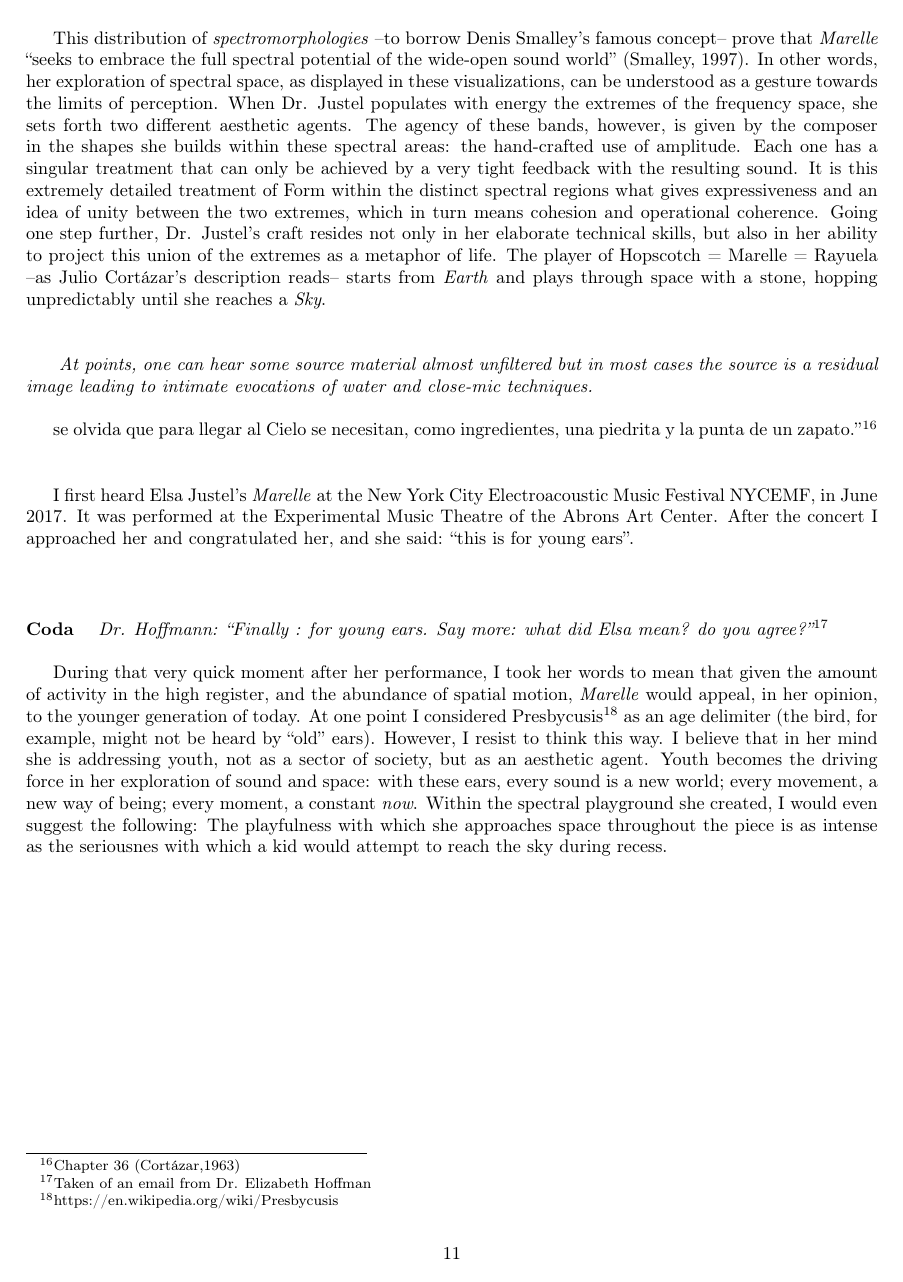
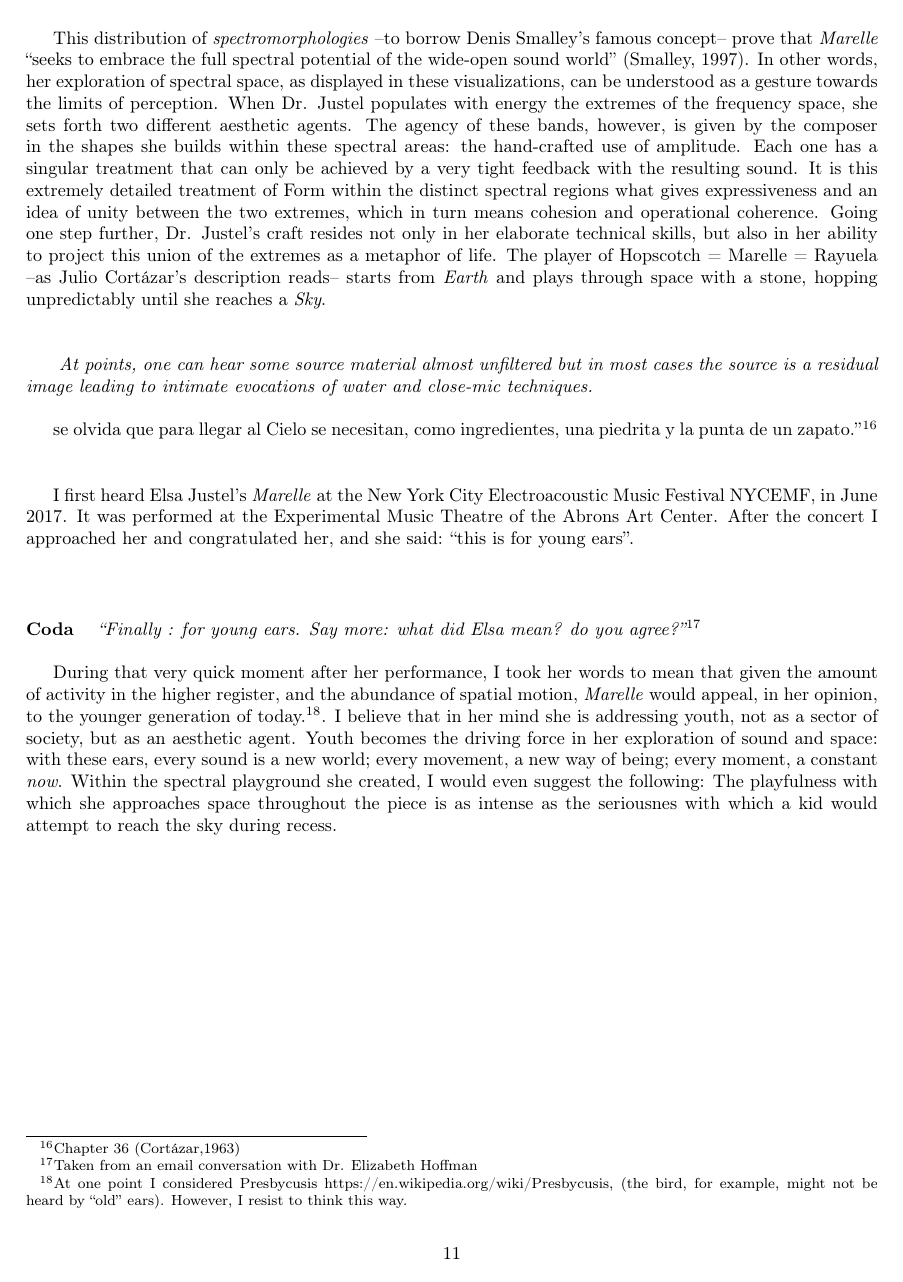
Before and after one commit to fdch/marelle_response, a LaTeX document (tex/for_young_ears.tex): page 11 of 13. Compiled offline with pdfLaTeX.

Commit message:
final draft

```diff
--- a/tex/for_young_ears.tex
+++ b/tex/for_young_ears.tex
@@ -415,10 +415,10 @@ I first heard Elsa Justel's \textit{Marelle} at the New York City Electroacousti
 \bigskip
 \paragraph{Coda}
 \textit{
-Dr. Hoffmann: ``Finally : for young ears.  Say more: what did Elsa mean? do you agree?''\footnote{Taken of an email from Dr. Elizabeth Hoffman}}
+``Finally : for young ears.  Say more: what did Elsa mean? do you agree?''\footnote{Taken from an email conversation with Dr. Elizabeth Hoffman}}
 \bigskip
 
-During that very quick moment after her performance, I took her words to mean that given the amount of activity in the high register, and the abundance of spatial motion, \emph{Marelle} would appeal, in her opinion, to the younger generation of today. At one point I considered Presbycusis\footnote{https://en.wikipedia.org/wiki/Presbycusis} as an age delimiter (the bird, for example, might not be heard by ``old'' ears). However, I resist to think this way. I believe that in her mind she is addressing youth, not as a sector of society, but as an aesthetic agent. Youth becomes the driving force in her exploration of sound and space: with these ears, every sound is a new world; every movement, a new way of being; every moment, a constant \emph{now}. Within the spectral playground she created, I would even suggest the following: The playfulness with which she approaches space throughout the piece is as intense as the seriousnes with which a kid would attempt to reach the sky during recess.
+During that very quick moment after her performance, I took her words to mean that given the amount of activity in the higher register, and the abundance of spatial motion, \emph{Marelle} would appeal, in her opinion, to the younger generation of today.\footnote{At one point I considered Presbycusis https://en.wikipedia.org/wiki/Presbycusis, (the bird, for example, might not be heard by ``old'' ears). However, I resist to think this way.}. I believe that in her mind she is addressing youth, not as a sector of society, but as an aesthetic agent. Youth becomes the driving force in her exploration of sound and space: with these ears, every sound is a new world; every movement, a new way of being; every moment, a constant \emph{now}. Within the spectral playground she created, I would even suggest the following: The playfulness with which she approaches space throughout the piece is as intense as the seriousnes with which a kid would attempt to reach the sky during recess.
 
 \includepdf[pages={1}]{../pdf/sub-7.pdf}
 
```
Also changed, not shown: 1 other file.
